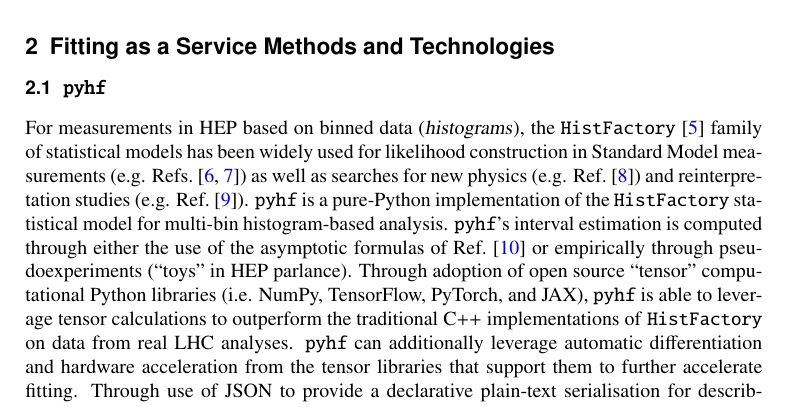
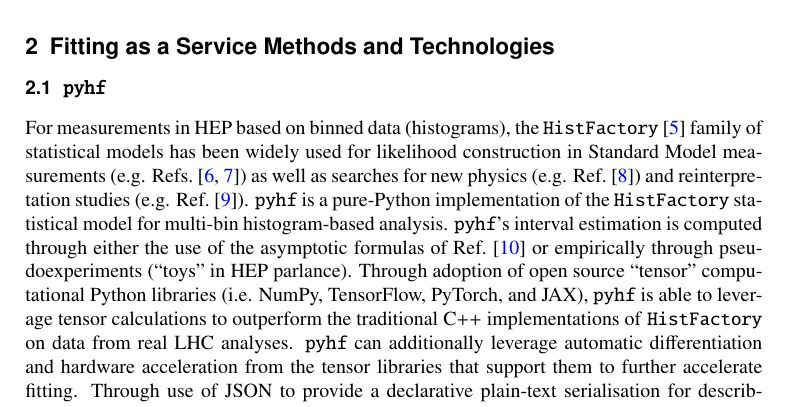
Before and after one commit to matthewfeickert/pyhf-funcX-CHEP-2021-proposal, a LaTeX document (CHEP_2021_proposal.tex, which reads src/pyhf.tex): part of page 2 of 9, cut so that both start at the same text. Compiled offline with pdfLaTeX.

Commit message:
drop pyhf paper term function

```diff
--- a/src/pyhf.tex
+++ b/src/pyhf.tex
@@ -1,6 +1,6 @@
 \subsection{\pyhf{}}\label{subsec:pyhf}
 
-For measurements in HEP based on binned data (\term{histograms}), the \HiFa{}~\cite{Cranmer:1456844} family of statistical models has been widely used for likelihood construction in Standard Model measurements (e.g. Refs.~\cite{HIGG-2013-02,Aaij:2015sqa}) as well as searches for new physics (e.g. Ref.~\cite{SUSY-2016-10}) and reinterpretation studies (e.g. Ref.~\cite{Alguero:2020grj}).
+For measurements in HEP based on binned data (histograms), the \HiFa{}~\cite{Cranmer:1456844} family of statistical models has been widely used for likelihood construction in Standard Model measurements (e.g. Refs.~\cite{HIGG-2013-02,Aaij:2015sqa}) as well as searches for new physics (e.g. Ref.~\cite{SUSY-2016-10}) and reinterpretation studies (e.g. Ref.~\cite{Alguero:2020grj}).
 \pyhf{} is a pure-Python implementation of the \HiFa{} statistical model for multi-bin histogram-based analysis.
 \pyhf{}'s interval estimation is computed through either the use of the asymptotic formulas of Ref.~\cite{Cowan:2010js} or empirically through pseudoexperiments (``toys'' in HEP parlance).
 Through adoption of open source ``tensor'' computational Python libraries (i.e. NumPy, TensorFlow, PyTorch, and JAX), \pyhf{} is able to leverage tensor calculations to outperform the traditional C++ implementations of \HiFa{} on data from real LHC analyses.
```
